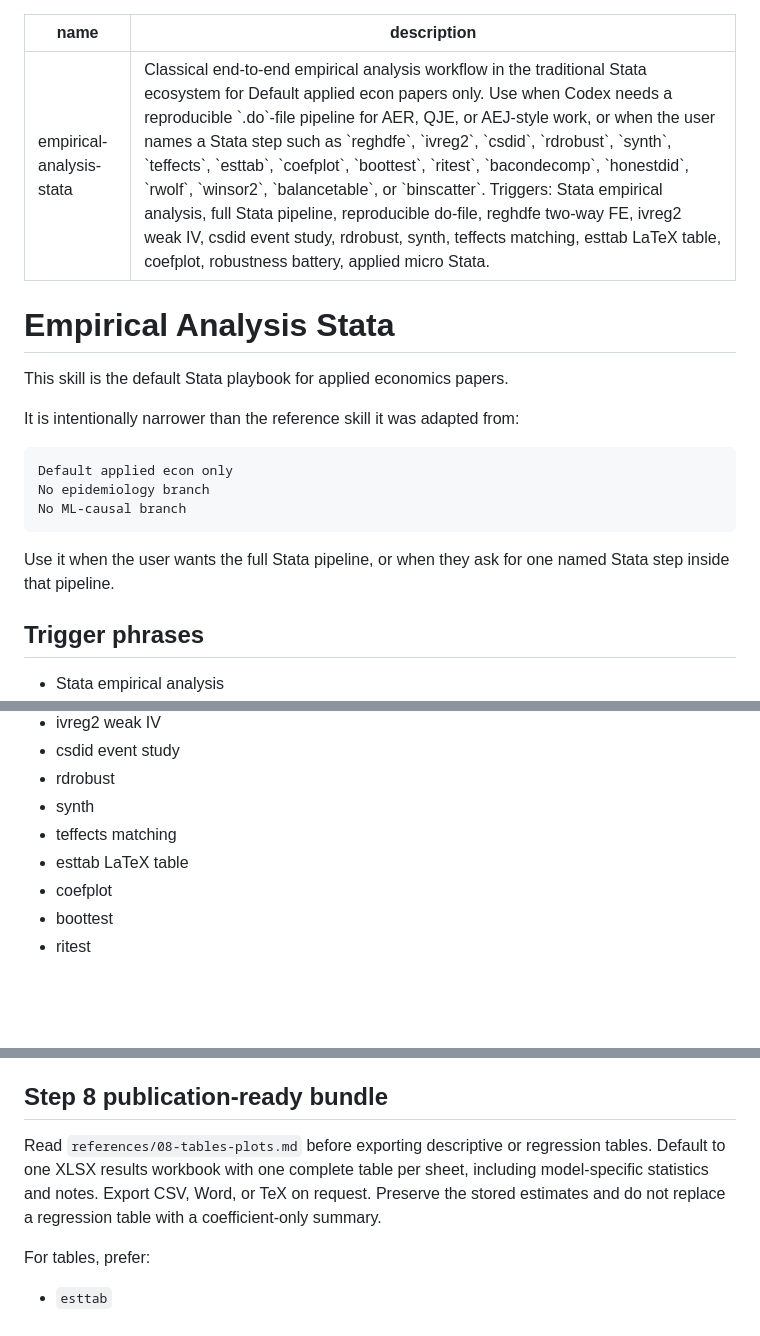
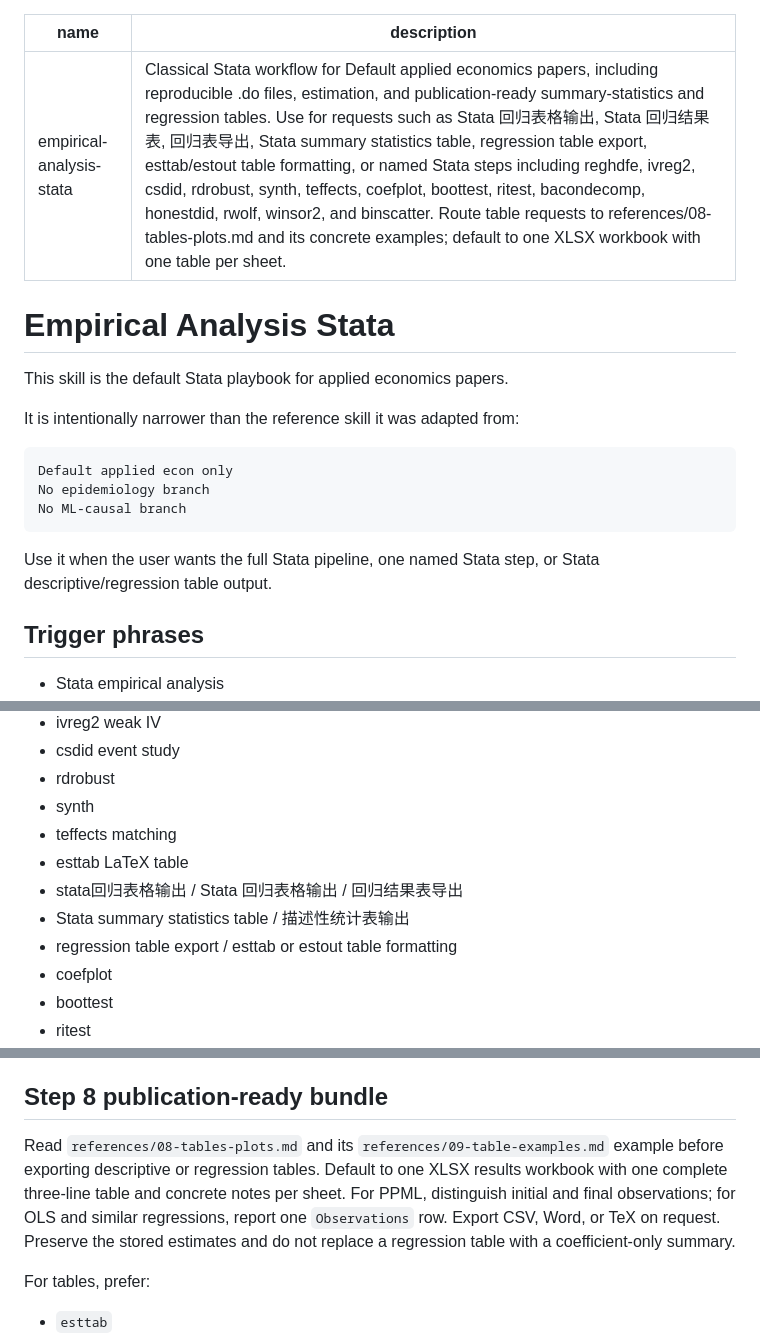
Before and after one commit to Yangecon/Econ-Empirical-Research-Workflow, a Markdown page: skills/empirical-analysis-stata/SKILL.md, 3 parts joined by grey strips. GitHub-like rendering; blank space fills up the shorter version.

Commit message:
Clarify PPML and OLS table counts and Stata table triggers

````diff
--- a/skills/empirical-analysis-stata/SKILL.md
+++ b/skills/empirical-analysis-stata/SKILL.md
@@ -1,6 +1,6 @@
 ---
 name: empirical-analysis-stata
-description: "Classical end-to-end empirical analysis workflow in the traditional Stata ecosystem for Default applied econ papers only. Use when Codex needs a reproducible `.do`-file pipeline for AER, QJE, or AEJ-style work, or when the user names a Stata step such as `reghdfe`, `ivreg2`, `csdid`, `rdrobust`, `synth`, `teffects`, `esttab`, `coefplot`, `boottest`, `ritest`, `bacondecomp`, `honestdid`, `rwolf`, `winsor2`, `balancetable`, or `binscatter`. Triggers: Stata empirical analysis, full Stata pipeline, reproducible do-file, reghdfe two-way FE, ivreg2 weak IV, csdid event study, rdrobust, synth, teffects matching, esttab LaTeX table, coefplot, robustness battery, applied micro Stata."
+description: "Classical Stata workflow for Default applied economics papers, including reproducible .do files, estimation, and publication-ready summary-statistics and regression tables. Use for requests such as Stata 回归表格输出, Stata 回归结果表, 回归表导出, Stata summary statistics table, regression table export, esttab/estout table formatting, or named Stata steps including reghdfe, ivreg2, csdid, rdrobust, synth, teffects, coefplot, boottest, ritest, bacondecomp, honestdid, rwolf, winsor2, and binscatter. Route table requests to references/08-tables-plots.md and its concrete examples; default to one XLSX workbook with one table per sheet."
 ---
 
 # Empirical Analysis Stata
@@ -15,7 +15,7 @@ No epidemiology branch
 No ML-causal branch
 ```
 
-Use it when the user wants the full Stata pipeline, or when they ask for one named Stata step inside that pipeline.
+Use it when the user wants the full Stata pipeline, one named Stata step, or Stata descriptive/regression table output.
 
 ## Trigger phrases
 
@@ -30,6 +30,9 @@ Use it when the user wants the full Stata pipeline, or when they ask for one nam
 - synth
 - teffects matching
 - esttab LaTeX table
+- stata回归表格输出 / Stata 回归表格输出 / 回归结果表导出
+- Stata summary statistics table / 描述性统计表输出
+- regression table export / esttab or estout table formatting
 - coefplot
 - boottest
 - ritest
@@ -170,7 +173,7 @@ Keep Step 7 downstream of a stable baseline result. Do not lead with heterogenei
 
 ## Step 8 publication-ready bundle
 
-Read `references/08-tables-plots.md` before exporting descriptive or regression tables. Default to one XLSX results workbook with one complete table per sheet, including model-specific statistics and notes. Export CSV, Word, or TeX on request. Preserve the stored estimates and do not replace a regression table with a coefficient-only summary.
+Read `references/08-tables-plots.md` and its `references/09-table-examples.md` example before exporting descriptive or regression tables. Default to one XLSX results workbook with one complete three-line table and concrete notes per sheet. For PPML, distinguish initial and final observations; for OLS and similar regressions, report one `Observations` row. Export CSV, Word, or TeX on request. Preserve the stored estimates and do not replace a regression table with a coefficient-only summary.
 
 For tables, prefer:
 
````
